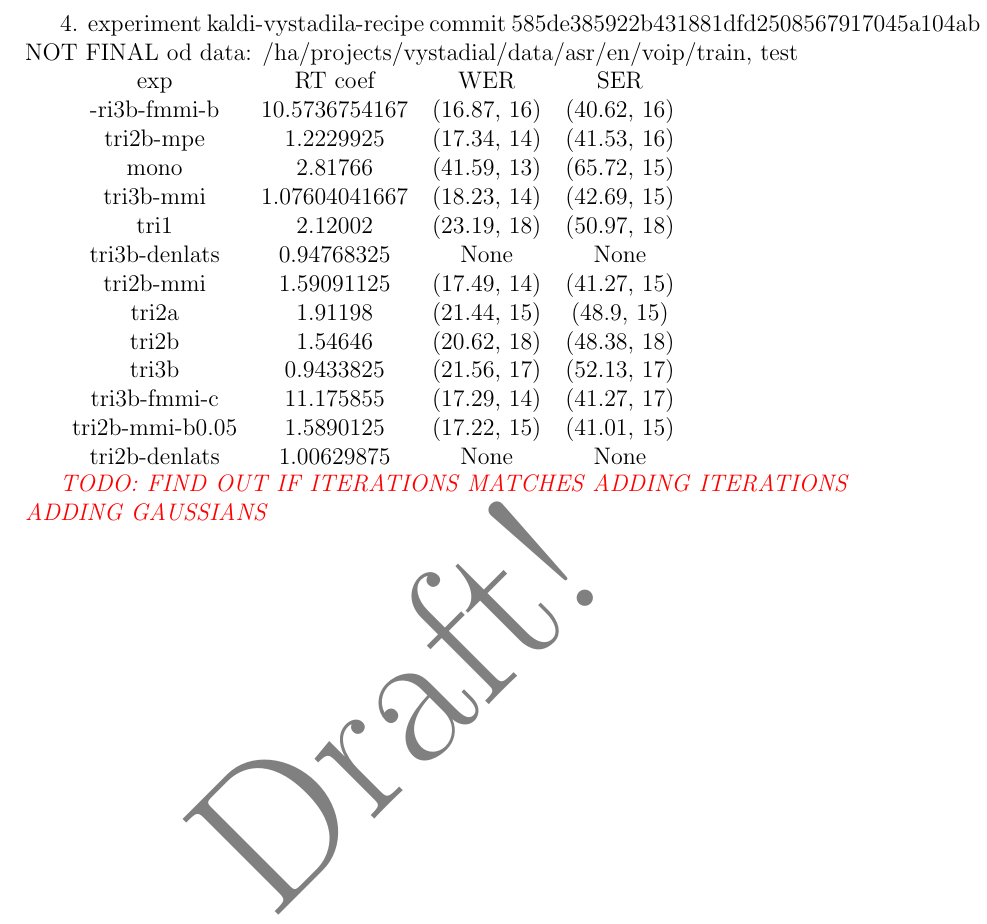
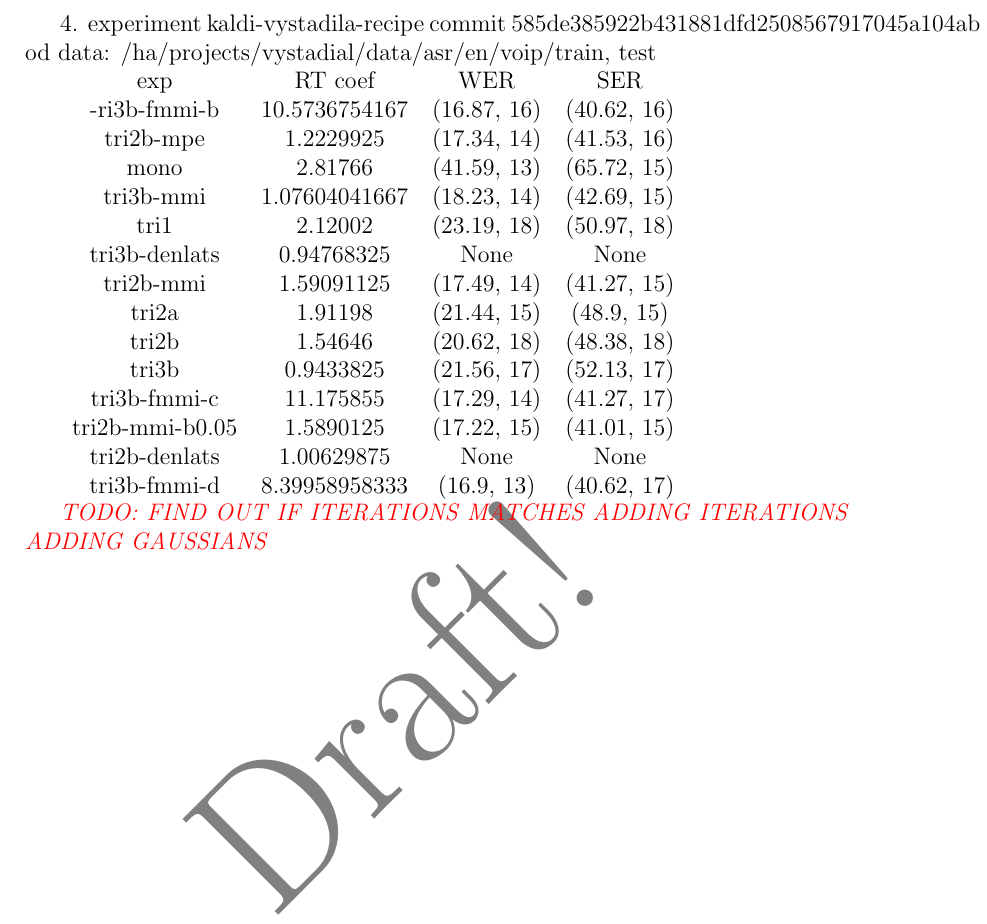
Before and after one commit to oplatek/kaldi-thesis, a LaTeX thesis (thesis-text/main.tex, which reads thesis-text/intro.tex): part of page 9 of 9, cut so that both start at the same text. Compiled offline with pdfLaTeX.

Commit message:
final results exp4

```diff
--- a/thesis-text/intro.tex
+++ b/thesis-text/intro.tex
@@ -82,7 +82,6 @@ tri3b-fmmi-d    & 6.58549958333  & (11.86, 13) & (33.25, 12)
 
 
 4. experiment kaldi-vystadila-recipe commit 585de385922b431881dfd2508567917045a104ab
-NOT FINAL
 od data: /ha/projects/vystadial/data/asr/en/voip/{train, test}
 
 \begin{tabular}{cccc}
@@ -99,7 +98,8 @@ tri2b           & 1.54646       & (20.62, 18) & (48.38, 18)\\
 tri3b           & 0.9433825     & (21.56, 17) & (52.13, 17)\\
 tri3b-fmmi-c    & 11.175855     & (17.29, 14) & (41.27, 17)\\
 tri2b-mmi-b0.05 & 1.5890125     & (17.22, 15) & (41.01, 15)\\
-tri2b-denlats   & 1.00629875    & None        & None
+tri2b-denlats   & 1.00629875    & None        & None       \\
+tri3b-fmmi-d    & 8.39958958333 & (16.9, 13)  & (40.62, 17)
 \end{tabular}
 
 
```
